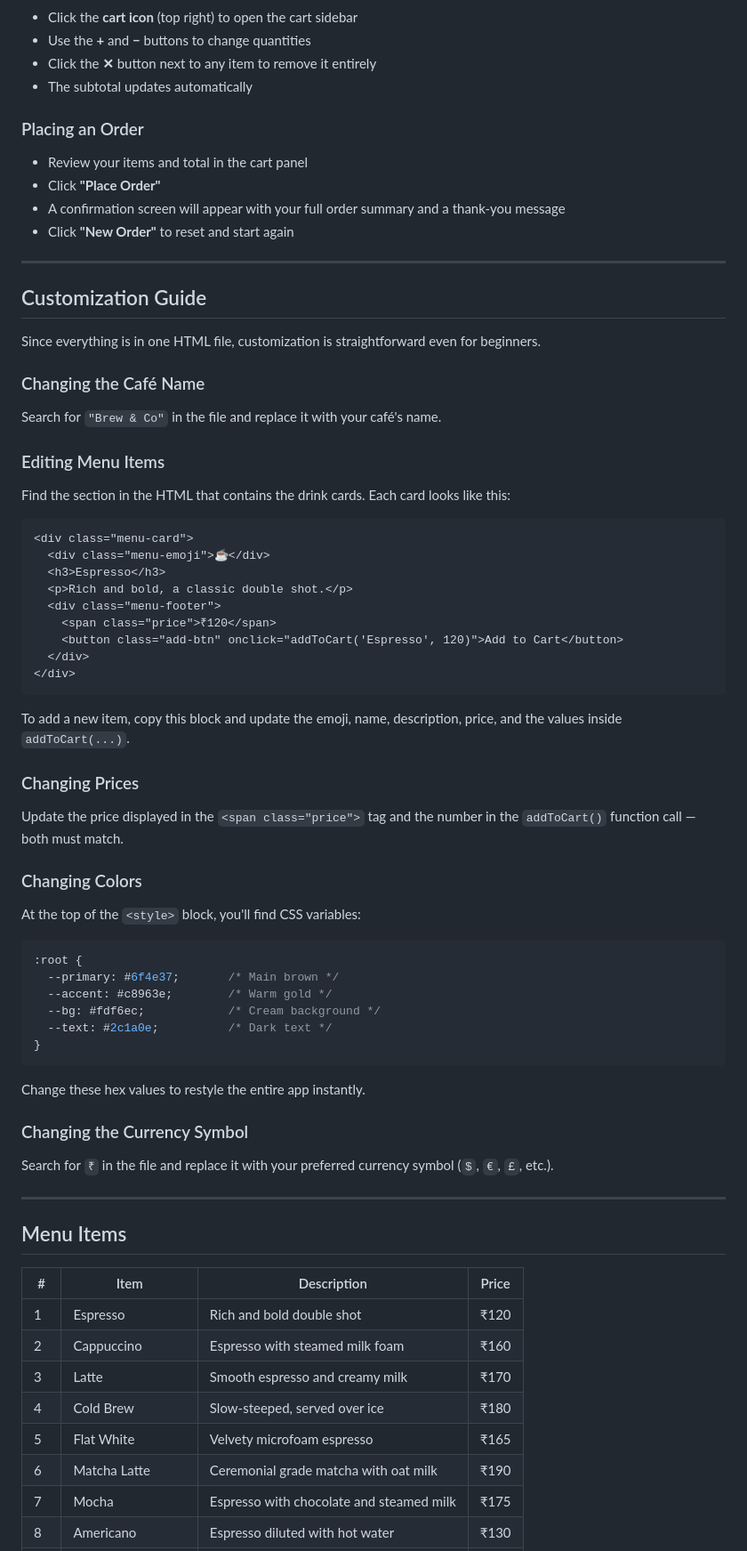
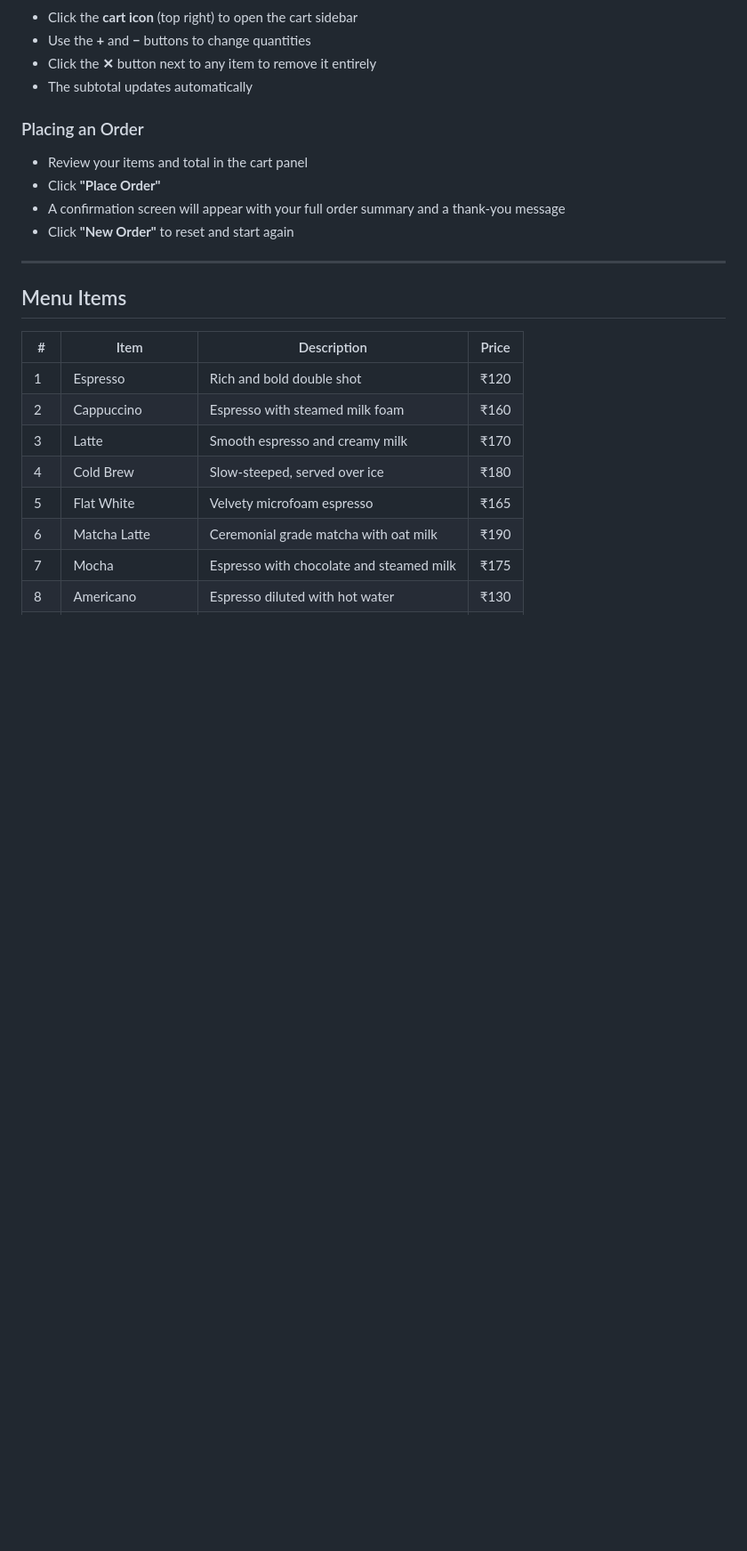
Before and after one commit to Praveenraj-555/Coffee-Ordering-Web-App, a Markdown page: README.md, the part around one of its changes. Shown at 89% size. GitHub-like rendering; blank space fills up the shorter version.

````diff
--- a/README.md
+++ b/README.md
@@ -120,52 +117,6 @@ That's it. No npm, no build step, no server needed.
 
 ---
 
-## Customization Guide
-
-Since everything is in one HTML file, customization is straightforward even for beginners.
-
-### Changing the Café Name
-Search for `"Brew & Co"` in the file and replace it with your café's name.
-
-### Editing Menu Items
-Find the section in the HTML that contains the drink cards. Each card looks like this:
-
-```html
-<div class="menu-card">
-  <div class="menu-emoji">☕</div>
-  <h3>Espresso</h3>
-  <p>Rich and bold, a classic double shot.</p>
-  <div class="menu-footer">
-    <span class="price">₹120</span>
-    <button class="add-btn" onclick="addToCart('Espresso', 120)">Add to Cart</button>
-  </div>
-</div>
-```
-
-To add a new item, copy this block and update the emoji, name, description, price, and the values inside `addToCart(...)`.
-
-### Changing Prices
-Update the price displayed in the `<span class="price">` tag and the number in the `addToCart()` function call — both must match.
-
-### Changing Colors
-At the top of the `<style>` block, you'll find CSS variables:
-
-```css
-:root {
-  --primary: #6f4e37;       /* Main brown */
-  --accent: #c8963e;        /* Warm gold */
-  --bg: #fdf6ec;            /* Cream background */
-  --text: #2c1a0e;          /* Dark text */
-}
-```
-
-Change these hex values to restyle the entire app instantly.
-
-### Changing the Currency Symbol
-Search for `₹` in the file and replace it with your preferred currency symbol (`$`, `€`, `£`, etc.).
-
----
-
 ## Menu Items
 
 | # | Item | Description | Price |
````
Also changed, not shown: other parts of README.md (+0 -29 lines).
